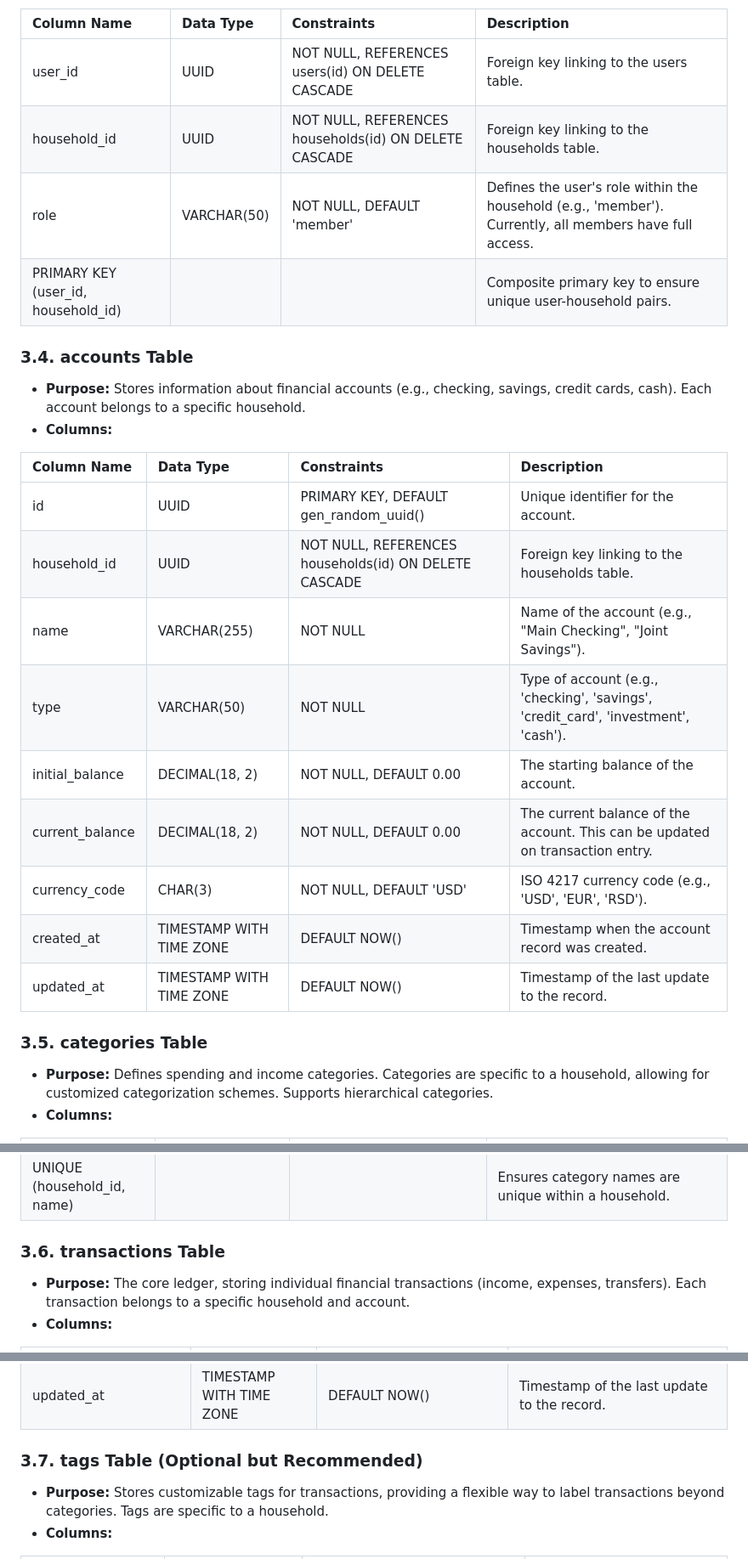
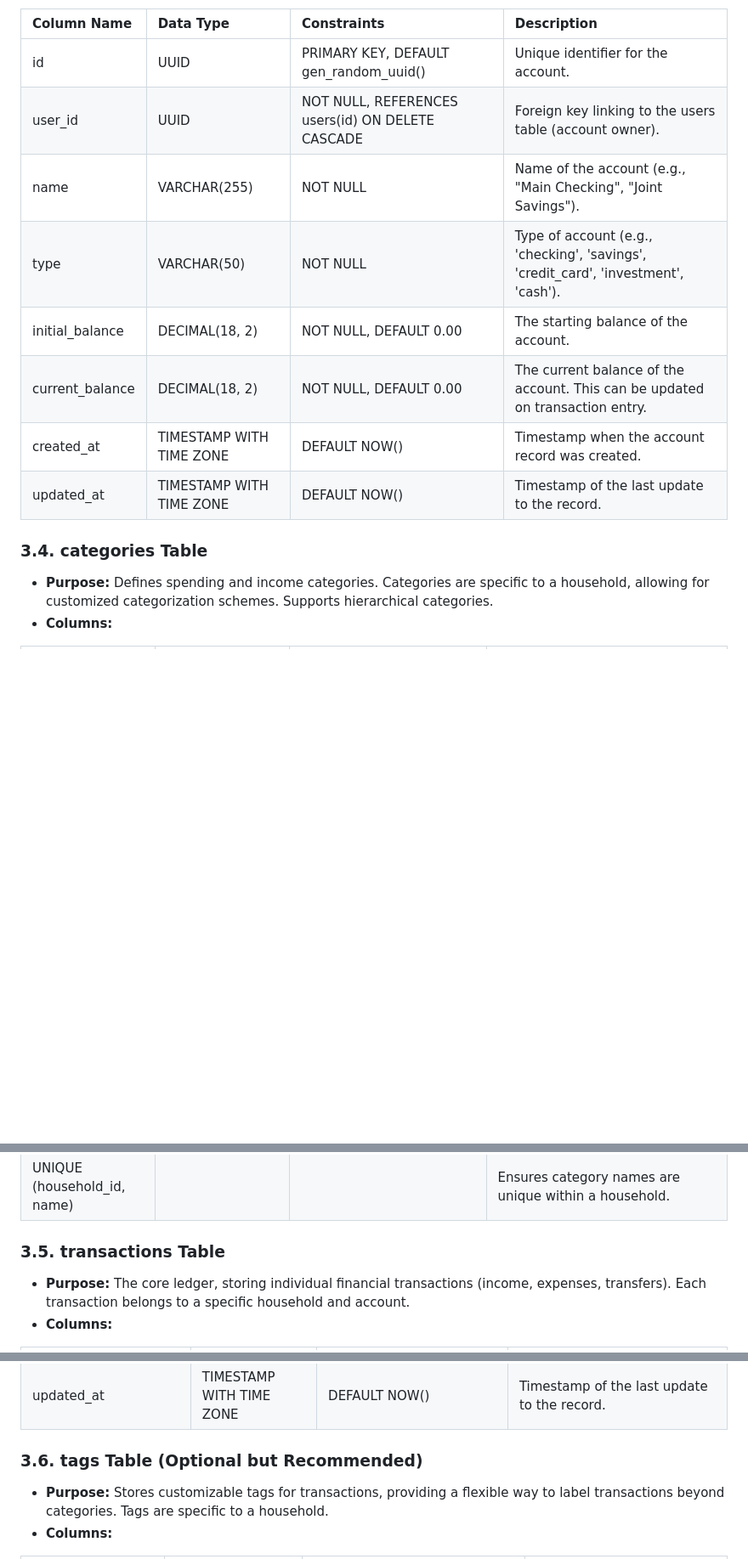
Before and after one commit to ostojics/nest-wise, a Markdown page: docs/MayaVault_ Technical Data Model Document.md, 3 parts joined by grey strips. Shown at 85% size. GitHub-like rendering; blank space fills up the shorter version.

Commit message:
adjust technical docs

```diff
--- a/docs/MayaVault_ Technical Data Model Document.md
+++ b/docs/MayaVault_ Technical Data Model Document.md
@@ -49,30 +51,17 @@ This document describes the relational database schema for the Personal Finance
 - **Columns:**
 
-| Column Name                         | Data Type   | Constraints                                           | Description                                                                                             |
-| :---------------------------------- | :---------- | :---------------------------------------------------- | :------------------------------------------------------------------------------------------------------ |
-| user_id                             | UUID        | NOT NULL, REFERENCES users(id) ON DELETE CASCADE      | Foreign key linking to the users table.                                                                 |
-| household_id                        | UUID        | NOT NULL, REFERENCES households(id) ON DELETE CASCADE | Foreign key linking to the households table.                                                            |
-| role                                | VARCHAR(50) | NOT NULL, DEFAULT 'member'                            | Defines the user's role within the household (e.g., 'member'). Currently, all members have full access. |
-| PRIMARY KEY (user_id, household_id) |             |                                                       | Composite primary key to ensure unique user-household pairs.                                            |
+| Column Name     | Data Type                | Constraints                                      | Description                                                                         |
+| :-------------- | :----------------------- | :----------------------------------------------- | :---------------------------------------------------------------------------------- |
+| id              | UUID                     | PRIMARY KEY, DEFAULT gen_random_uuid()           | Unique identifier for the account.                                                  |
+| user_id         | UUID                     | NOT NULL, REFERENCES users(id) ON DELETE CASCADE | Foreign key linking to the users table (account owner).                             |
+| name            | VARCHAR(255)             | NOT NULL                                         | Name of the account (e.g., "Main Checking", "Joint Savings").                       |
+| type            | VARCHAR(50)              | NOT NULL                                         | Type of account (e.g., 'checking', 'savings', 'credit_card', 'investment', 'cash'). |
+| initial_balance | DECIMAL(18, 2\)          | NOT NULL, DEFAULT 0.00                           | The starting balance of the account.                                                |
+| current_balance | DECIMAL(18, 2\)          | NOT NULL, DEFAULT 0.00                           | The current balance of the account. This can be updated on transaction entry.       |
+| created_at      | TIMESTAMP WITH TIME ZONE | DEFAULT NOW()                                    | Timestamp when the account record was created.                                      |
+| updated_at      | TIMESTAMP WITH TIME ZONE | DEFAULT NOW()                                    | Timestamp of the last update to the record.                                         |
 
-### **3.4. accounts Table**
-
-- **Purpose:** Stores information about financial accounts (e.g., checking, savings, credit cards, cash). Each account belongs to a specific household.
-- **Columns:**
-
-| Column Name     | Data Type                | Constraints                                           | Description                                                                         |
-| :-------------- | :----------------------- | :---------------------------------------------------- | :---------------------------------------------------------------------------------- |
-| id              | UUID                     | PRIMARY KEY, DEFAULT gen_random_uuid()                | Unique identifier for the account.                                                  |
-| household_id    | UUID                     | NOT NULL, REFERENCES households(id) ON DELETE CASCADE | Foreign key linking to the households table.                                        |
-| name            | VARCHAR(255)             | NOT NULL                                              | Name of the account (e.g., "Main Checking", "Joint Savings").                       |
-| type            | VARCHAR(50)              | NOT NULL                                              | Type of account (e.g., 'checking', 'savings', 'credit_card', 'investment', 'cash'). |
-| initial_balance | DECIMAL(18, 2\)          | NOT NULL, DEFAULT 0.00                                | The starting balance of the account.                                                |
-| current_balance | DECIMAL(18, 2\)          | NOT NULL, DEFAULT 0.00                                | The current balance of the account. This can be updated on transaction entry.       |
-| currency_code   | CHAR(3)                  | NOT NULL, DEFAULT 'USD'                               | ISO 4217 currency code (e.g., 'USD', 'EUR', 'RSD').                                 |
-| created_at      | TIMESTAMP WITH TIME ZONE | DEFAULT NOW()                                         | Timestamp when the account record was created.                                      |
-| updated_at      | TIMESTAMP WITH TIME ZONE | DEFAULT NOW()                                         | Timestamp of the last update to the record.                                         |
-
-### **3.5. categories Table**
+### **3.4. categories Table**
 
 - **Purpose:** Defines spending and income categories. Categories are specific to a household, allowing for customized categorization schemes. Supports hierarchical categories.
 - **Columns:**
@@ -88,7 +77,7 @@ This document describes the relational database schema for the Personal Finance
 | updated_at                  | TIMESTAMP WITH TIME ZONE | DEFAULT NOW()                                         | Timestamp of the last update to the record.                                                                                             |
 | UNIQUE (household_id, name) |                          |                                                       | Ensures category names are unique within a household.                                                                                   |
 
-### **3.6. transactions Table**
+### **3.5. transactions Table**
 
 - **Purpose:** The core ledger, storing individual financial transactions (income, expenses, transfers). Each transaction belongs to a specific household and account.
 - **Columns:**
@@ -108,7 +97,7 @@ This document describes the relational database schema for the Personal Finance
 | created_at             | TIMESTAMP WITH TIME ZONE | DEFAULT NOW()                                         | Timestamp when the transaction record was created.                               |
 | updated_at             | TIMESTAMP WITH TIME ZONE | DEFAULT NOW()                                         | Timestamp of the last update to the record.                                      |
 
-### **3.7. tags Table (Optional but Recommended)**
+### **3.6. tags Table (Optional but Recommended)**
 
 - **Purpose:** Stores customizable tags for transactions, providing a flexible way to label transactions beyond categories. Tags are specific to a household.
 - **Columns:**
```
Also changed, not shown: other parts of docs/MayaVault_ Technical Data Model Document.md (+33 -22 lines).
